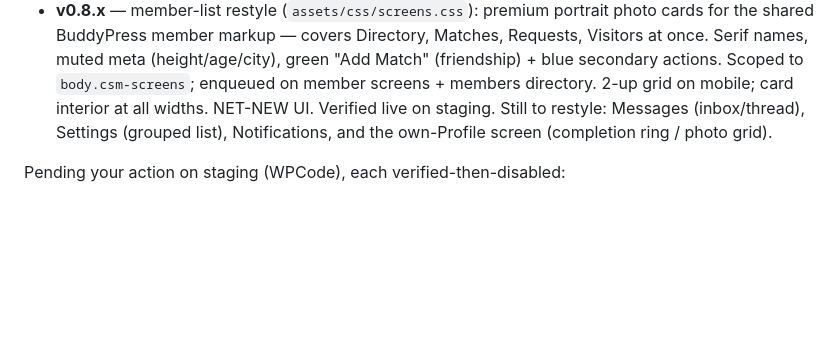
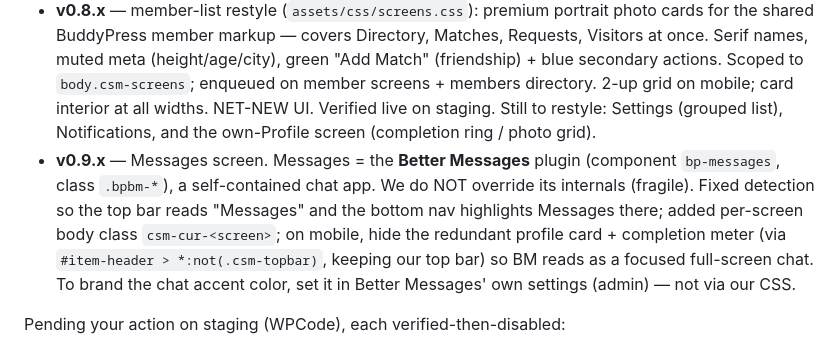
Before and after one commit to yugantarg/cashaadi, a Markdown page: HANDOFF.md, the part around the change. GitHub-like rendering; blank space fills up the shorter version.

Commit message:
docs: record Messages framing (0.9.x, Better Messages) in HANDOFF

```diff
--- a/HANDOFF.md
+++ b/HANDOFF.md
@@ -31,8 +31,16 @@ WPCode snippets — nothing disabled yet):
   green "Add Match" (friendship) + blue secondary actions. Scoped to
   `body.csm-screens`; enqueued on member screens + members directory. 2-up grid
   on mobile; card interior at all widths. NET-NEW UI. Verified live on staging.
-  Still to restyle: Messages (inbox/thread), Settings (grouped list),
-  Notifications, and the own-Profile screen (completion ring / photo grid).
+  Still to restyle: Settings (grouped list), Notifications, and the own-Profile
+  screen (completion ring / photo grid).
+- **v0.9.x** — Messages screen. Messages = the **Better Messages** plugin
+  (component `bp-messages`, class `.bpbm-*`), a self-contained chat app. We do
+  NOT override its internals (fragile). Fixed detection so the top bar reads
+  "Messages" and the bottom nav highlights Messages there; added per-screen body
+  class `csm-cur-<screen>`; on mobile, hide the redundant profile card +
+  completion meter (via `#item-header > *:not(.csm-topbar)`, keeping our top bar)
+  so BM reads as a focused full-screen chat. To brand the chat accent color, set
+  it in Better Messages' own settings (admin) — not via our CSS.
 
 Pending your action on staging (WPCode), each verified-then-disabled:
 - Module-1 UI: **#11641, #11629, #11844**
```
